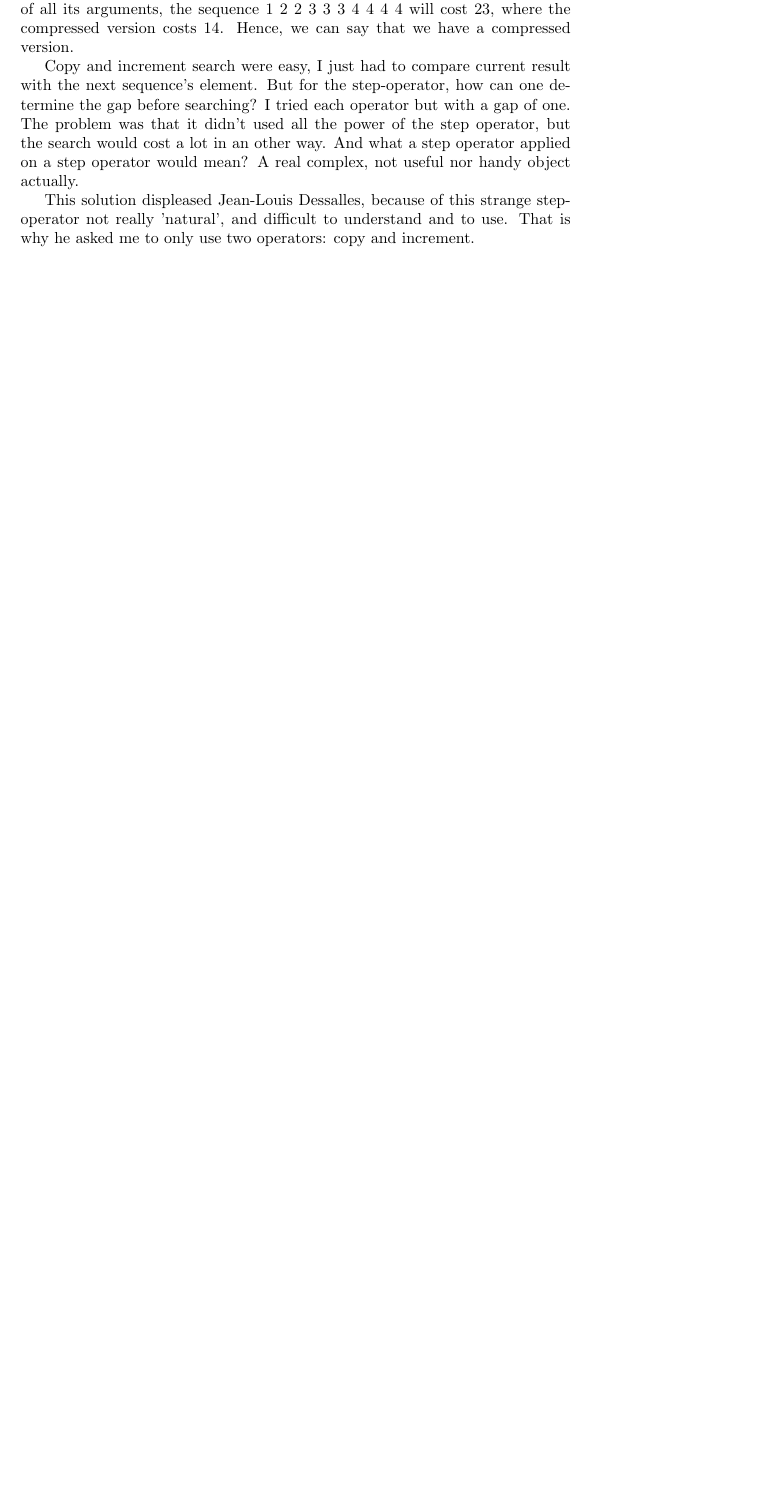
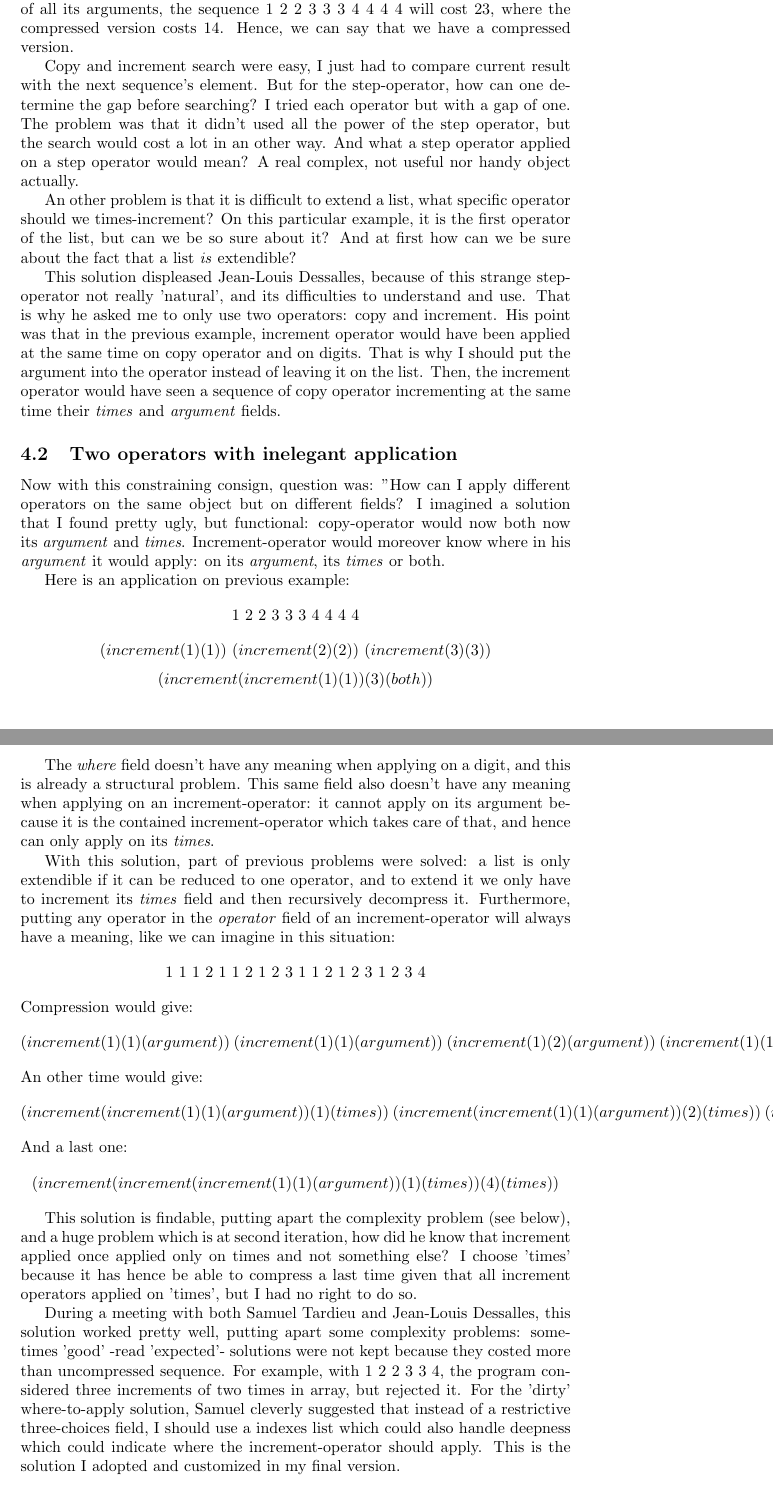
Before and after one commit to Rekamux/Free-Project, a LaTeX document (article.tex): part of page 5 of 6 before the commit and two parts of pages 5 and 6 of 7 after it, the two joined at a grey line, cut so that both start at the same text, the shorter picture padded with empty space. Compiled offline with LaTeX, dvips and Ghostscript; the source files are stored in an older character set and shown here as Unicode.

Commit message:
Added previous solutions explanation in articles

```diff
--- a/article.tex
+++ b/article.tex
@@ -92,5 +94,6 @@ When compressed once using copy operator, it gave:
 $$(copy\ times(1))\ 1\ (copy\ times(2))\ 2\ (copy\ times(3))\ 3\ (copy\ times(4))\ 4$$
 Here, we can easily see that we have an increment on the digits and on the operators, but separated by one element each time. Using step operator, it gives:
 $$(step\ operator\ times(4)\ gap(1)\ operator(increment\ times(1)))\ 1\ 2\ 3\ 4$$
-The step operator will apply three times with a gap of one. As between each gap we only have one element, the increment operator in \textit{operator} field only applies once each time. The step operator will apply on the directly following element, the copy operator.
+The step operator will apply three times with a gap of one. As between each gap we only have one element, the increment operator in \textit{operator} field only applies once each time.
+The step operator will apply on the directly following element, the copy operator.
 A final compression would give:
@@ -98,9 +101,52 @@ $$(step\ operator\ times(4)\ gap(1)\ operator(increment\ times(1)))\ (copy\ time
 
-Speaking of complexity, if we count 1 for each operator plus recursive cost of all its arguments, the sequence $1\ 2\ 2\ 3\ 3\ 3\ 4\ 4\ 4\ 4$ will cost 23, where the compressed version costs 14. Hence, we can say that we have a compressed version.
+Speaking of complexity, if we count 1 for each operator plus recursive cost of all its arguments, the sequence $1\ 2\ 2\ 3\ 3\ 3\ 4\ 4\ 4\ 4$ will cost 23, where the compressed version costs 14.
+Hence, we can say that we have a compressed version.
 
-Copy and increment search were easy, I just had to compare current result with the next sequence's element. But for the step-operator, how can one determine the gap before searching? I tried each operator but with a gap of one. The problem was that it didn't used all the power of the step operator, but the search would cost a lot in an other way. And what a step operator applied on a step operator would mean? A real complex, not useful nor handy object actually.
+Copy and increment search were easy, I just had to compare current result with the next sequence's element.
+But for the step-operator, how can one determine the gap before searching?
+I tried each operator but with a gap of one.
+The problem was that it didn't used all the power of the step operator, but the search would cost a lot in an other way.
+And what a step operator applied on a step operator would mean?
+A real complex, not useful nor handy object actually.
 
-This solution displeased Jean-Louis Dessalles, because of this strange step-operator not really 'natural', and difficult to understand and to use. That is why he asked me to only use two operators: copy and increment.
+An other problem is that it is difficult to extend a list, what specific operator should we times-increment? On this particular example, it is the first operator of the list, but can we be so sure about it? And at first how can we be sure about the fact that a list \textit{is} extendible?
+
+This solution displeased Jean-Louis Dessalles, because of this strange step-operator not really 'natural', and its difficulties to understand and use.
+That is why he asked me to only use two operators: copy and increment.
+His point was that in the previous example, increment operator would have been applied at the same time on copy operator and on digits.
+That is why I should put the argument into the operator instead of leaving it on the list.
+Then, the increment operator would have seen a sequence of copy operator incrementing at the same time their \textit{times} and \textit{argument} fields.
+
+\subsection{Two operators with inelegant application}
+
+Now with this constraining consign, question was: "How can I apply different operators on the same object but on different fields?
+I imagined a solution that I found pretty ugly, but functional: copy-operator would now both now its \textit{argument} and \textit{times}.
+Increment-operator would moreover know where in his \textit{argument} it would apply: on its \textit{argument}, its \textit{times} or both.
+
+Here is an application on previous example:
+$$1\ 2\ 2\ 3\ 3\ 3\ 4\ 4\ 4\ 4$$
+$$(increment(1)(1))\ (increment(2)(2))\ (increment(3)(3))$$
+$$(increment(increment(1)(1))(3)(both))$$
+
+The \textit{where} field doesn't have any meaning when applying on a digit, and this is already a structural problem.
+This same field also doesn't have any meaning when applying on an increment-operator: it cannot apply on its argument because it is the contained increment-operator which takes care of that, and hence can only apply on its \textit{times}.
+
+With this solution, part of previous problems were solved: a list is only extendible if it can be reduced to one operator, and to extend it we only have to increment its \textit{times} field and then recursively decompress it.
+Furthermore, putting any operator in the \textit{operator} field of an increment-operator will always have a meaning, like we can imagine in this situation:
+$$1\ 1\ 1\ 2\ 1\ 1\ 2\ 1\ 2\ 3\ 1\ 1\ 2\ 1\ 2\ 3\ 1\ 2\ 3\ 4$$
+Compression would give:
+$$(increment(1)(1)(argument))\ (increment(1)(1)(argument))\ (increment(1)(2)(argument))\ (increment(1)(1)(argument))\ (increment(1)(2)(argument))\ (increment(1)(3)(argument))\ (increment(1)(1)(argument))\ (increment(1)(2)(argument))\ (increment(1)(3)(argument))\ (increment(1)(4)(argument))$$
+An other time would give:
+$$(increment(increment(1)(1)(argument))(1)(times))\ (increment(increment(1)(1)(argument))(2)(times))\ (increment(increment(1)(1)(argument))(3)(times))\ (increment(increment(1)(1)(argument))(4)(times))$$
+And a last one:
+$$(increment(increment(increment(1)(1)(argument))(1)(times))(4)(times))$$
+
+This solution is findable, putting apart the complexity problem (see below), and a huge problem which is at second iteration, how did he know that increment applied once applied only on times and not something else?
+I choose 'times' because it has hence be able to compress a last time given that all increment operators applied on 'times', but I had no right to do so.
+
+During a meeting with both Samuel Tardieu and Jean-Louis Dessalles, this solution worked pretty well, putting apart some complexity problems: sometimes 'good' -read 'expected'- solutions were not kept because they costed more than uncompressed sequence.
+For example, with $1\ 2\ 2\ 3\ 3\ 4$, the program considered three increments of two times in array, but rejected it.
+For the 'dirty' where-to-apply solution, Samuel cleverly suggested that instead of a restrictive three-choices field, I should use a indexes list which could also handle deepness which could indicate where the increment-operator should apply. This is the solution I adopted and customized in my final version.
 
 \section{Current solution}
 
```
Also changed, not shown: article.tex (8 more changed lines).
